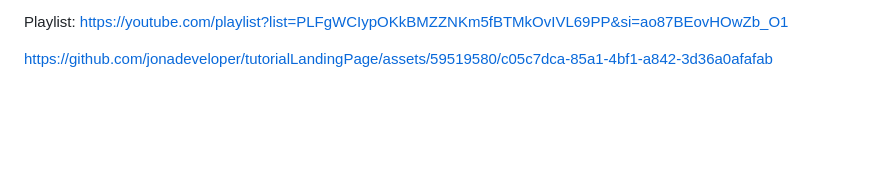
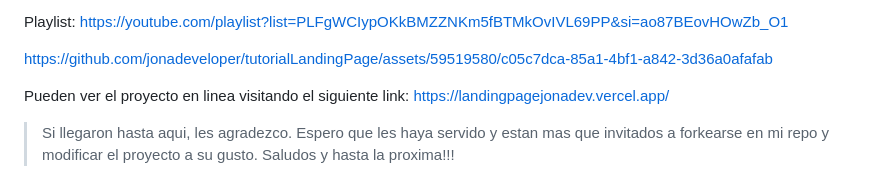
Before and after one commit to jonadeveloper/tutorialLandingPage, a Markdown page: README.md, the part around the change. GitHub-like rendering; blank space fills up the shorter version.

```diff
--- a/README.md
+++ b/README.md
@@ -99,3 +99,7 @@ Playlist: https://youtube.com/playlist?list=PLFgWCIypOKkBMZZNKm5fBTMkOvIVL69PP&s
 <br>
 
 https://github.com/jonadeveloper/tutorialLandingPage/assets/59519580/c05c7dca-85a1-4bf1-a842-3d36a0afafab
+
+Pueden ver el proyecto en linea visitando el siguiente link: https://landingpagejonadev.vercel.app/
+
+> Si llegaron hasta aqui, les agradezco. Espero que les haya servido y estan mas que invitados a forkearse en mi repo y modificar el proyecto a su gusto. Saludos y hasta la proxima!!!
```
